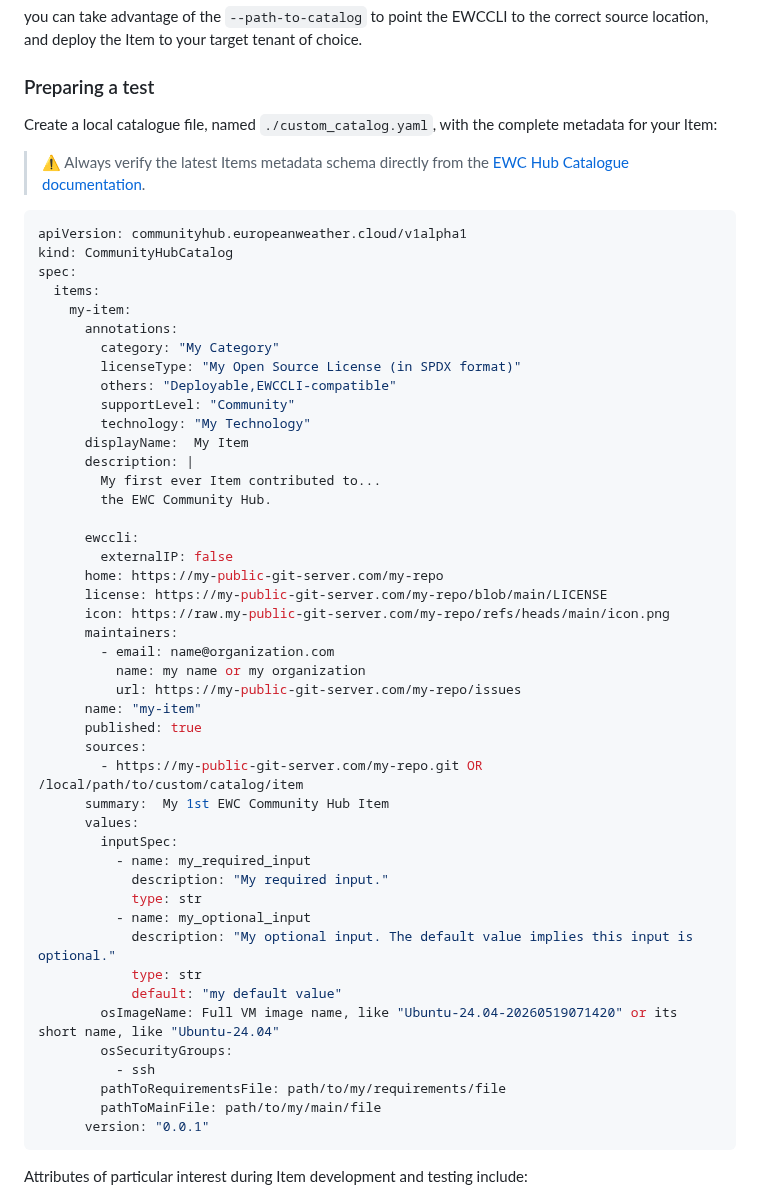
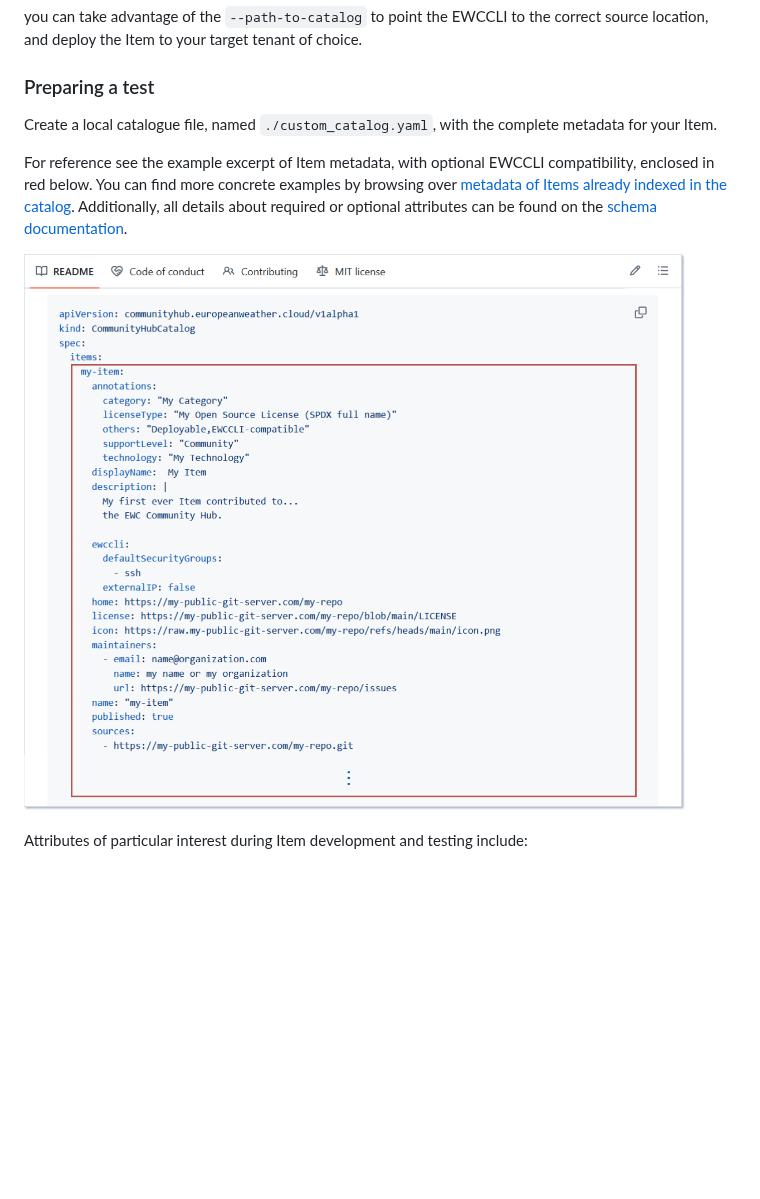
Before and after one commit to ewcloud/ewccli, a Markdown page: README.md, the part around the change. Rendered like a GitHub page; pictures changed too: images/item-metadata-excerpt.png (added); blank space fills up the shorter version.

Commit message:
docs: reference metadata source of truth (#193)
* docs: Remove re-documentation for Item metadata

NOTE: The source of truth for current and valid metadata remains is the
README of https://github.com/ewcloud/ewc-community-hub/tree/main.
Any where else, we only add a screenshot with an excerpt, and add links
to the concrete examples on the catalog or the new schema documentation.

* docs: Include metadata excerpt image and update ABOUT

* docs: Add portable URI for new metadata screenshot

````diff
--- a/README.md
+++ b/README.md
@@ -250,57 +250,11 @@ If you would like to test the deployment of:
 you can take advantage of the `--path-to-catalog` to point the EWCCLI to the correct source location, and deploy the Item to your target tenant of choice.
 
 ### Preparing a test
-Create a local catalogue file, named `./custom_catalog.yaml`, with the complete metadata for your Item:
+Create a local catalogue file, named `./custom_catalog.yaml`, with the complete metadata for your Item.
 
->⚠️ Always verify the latest Items metadata schema directly from the [EWC Hub Catalogue documentation](https://github.com/ewcloud/ewc-community-hub?tab=readme-ov-file#items-metadata).
+ For reference see the example excerpt of Item metadata, with optional EWCCLI compatibility, enclosed in red below. You can find more concrete examples by browsing over [metadata of Items already indexed in the catalog](https://github.com/ewcloud/ewc-community-hub/blob/main/items.yaml). Additionally, all details about required or optional attributes can be found on the [schema documentation](https://github.com/ewcloud/ewc-community-hub/blob/main/docs/schema-reference/items/v1alpha1.md).
 
-```yaml
-apiVersion: communityhub.europeanweather.cloud/v1alpha1
-kind: CommunityHubCatalog
-spec:
-  items:
-    my-item:
-      annotations:
-        category: "My Category"
-        licenseType: "My Open Source License (in SPDX format)"
-        others: "Deployable,EWCCLI-compatible"
-        supportLevel: "Community"
-        technology: "My Technology"
-      displayName:  My Item
-      description: |
-        My first ever Item contributed to...
-        the EWC Community Hub.
-
-      ewccli:
-        externalIP: false
-      home: https://my-public-git-server.com/my-repo
-      license: https://my-public-git-server.com/my-repo/blob/main/LICENSE
-      icon: https://raw.my-public-git-server.com/my-repo/refs/heads/main/icon.png
-      maintainers:
-        - email: name@organization.com
-          name: my name or my organization
-          url: https://my-public-git-server.com/my-repo/issues
-      name: "my-item"
-      published: true
-      sources:
-        - https://my-public-git-server.com/my-repo.git OR /local/path/to/custom/catalog/item
-      summary:  My 1st EWC Community Hub Item
-      values:
-        inputSpec:
-          - name: my_required_input
-            description: "My required input."
-            type: str
-          - name: my_optional_input
-            description: "My optional input. The default value implies this input is optional."
-            type: str
-            default: "my default value"
-        osImageName: Full VM image name, like "Ubuntu-24.04-20260519071420" or its short name, like "Ubuntu-24.04"
-        osSecurityGroups:
-          - ssh
-        pathToRequirementsFile: path/to/my/requirements/file
-        pathToMainFile: path/to/my/main/file
-      version: "0.0.1"
-```
+![Item Metadata Excerpt, published on GitHub](https://raw.githubusercontent.com/ewcloud/ewccli/main/images/item-metadata-excerpt.png)
 
 Attributes of particular interest during Item development and testing include:
 - `ewccli.externalIP` is a flag used to assign a public floating IP address to the target VM
````
Also changed, not shown: 1 other file.
